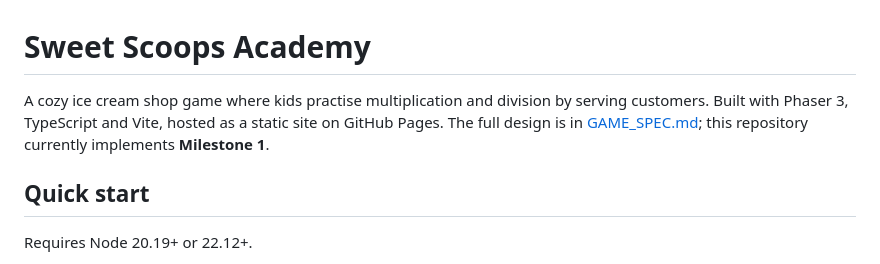
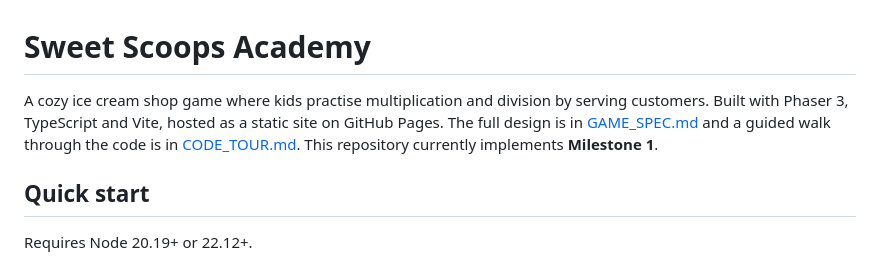
Before and after one commit to natsuskaizen/sweet-scoops-academy, a Markdown page: README.md, the part around the change. GitHub-like rendering.

Commit message:
Add code tour
Co-Authored-By: Claude Opus 5.5 (1M context) <noreply@anthropic.com>
Claude-Session: https://claude.ai/code/session_013u9roZEAyuePYsBt7SkAhH

```diff
--- a/README.md
+++ b/README.md
@@ -1,6 +1,6 @@
 # Sweet Scoops Academy
 
-A cozy ice cream shop game where kids practise multiplication and division by serving customers. Built with Phaser 3, TypeScript and Vite, hosted as a static site on GitHub Pages. The full design is in [GAME_SPEC.md](GAME_SPEC.md); this repository currently implements **Milestone 1**.
+A cozy ice cream shop game where kids practise multiplication and division by serving customers. Built with Phaser 3, TypeScript and Vite, hosted as a static site on GitHub Pages. The full design is in [GAME_SPEC.md](GAME_SPEC.md) and a guided walk through the code is in [CODE_TOUR.md](CODE_TOUR.md). This repository currently implements **Milestone 1**.
 
 ## Quick start
 
```
Also changed, not shown: CODE_TOUR.md (added, +166 -0 lines).
